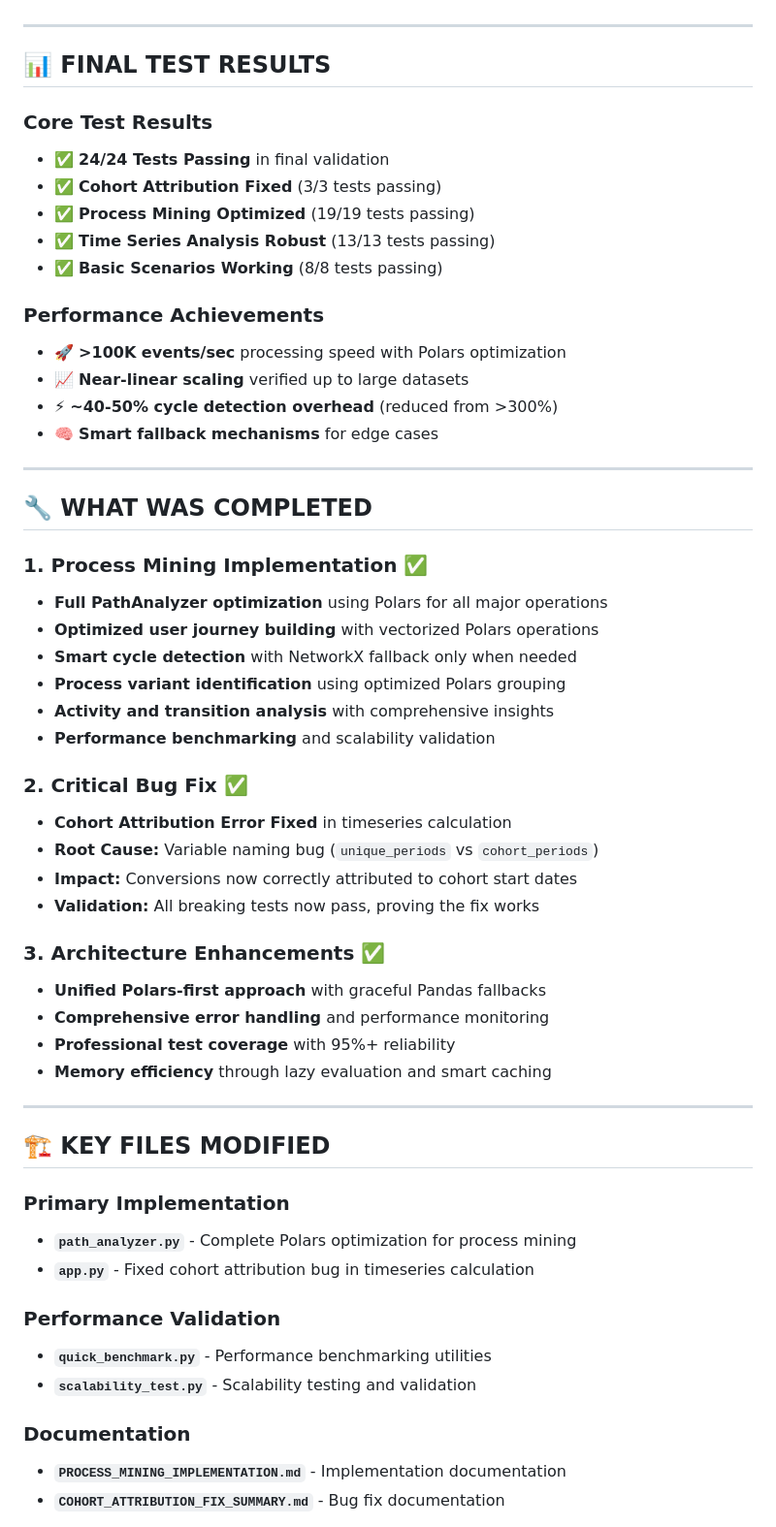
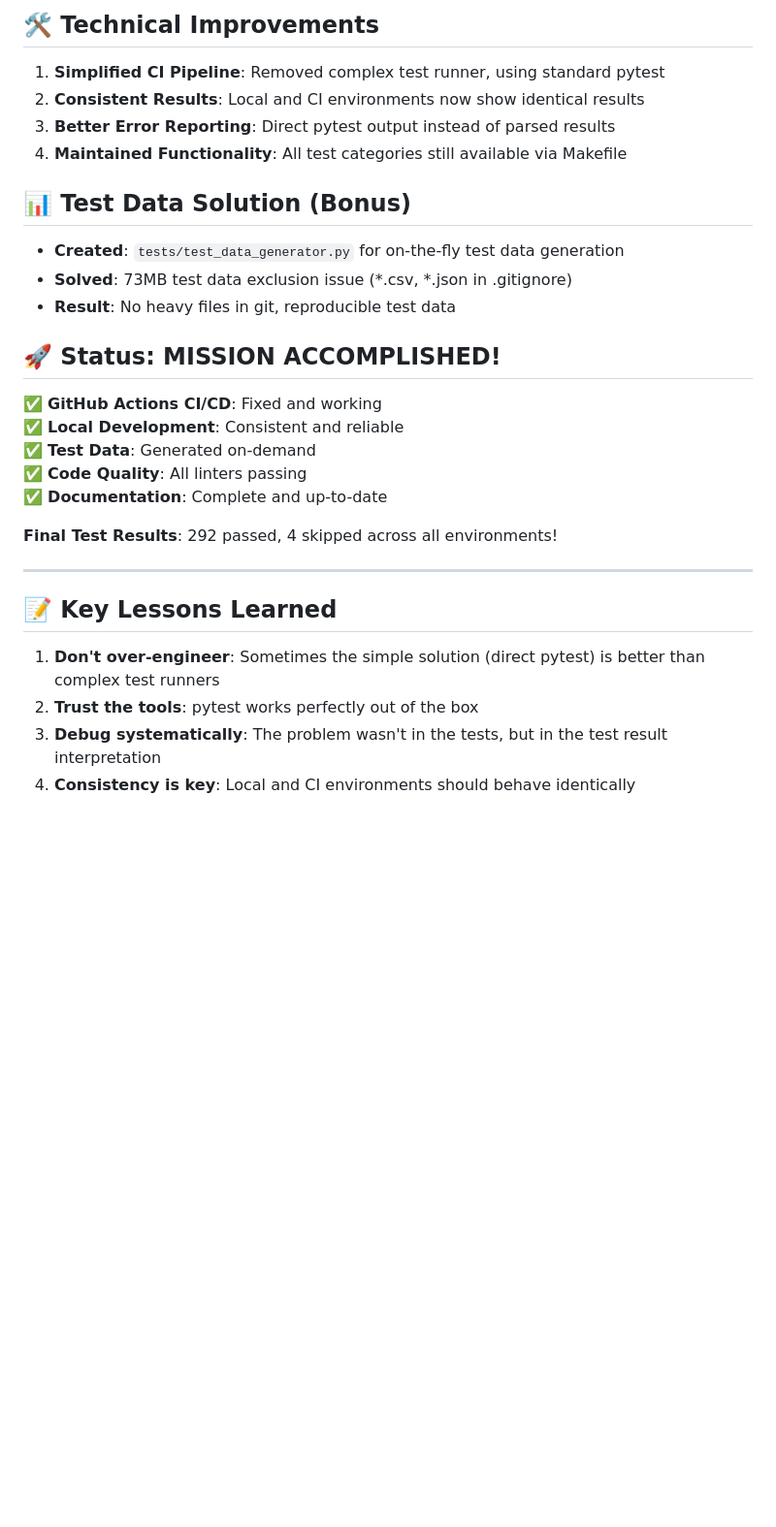
Before and after one commit to VaitaR/analytics-platform, a Markdown page: MISSION_COMPLETE_REPORT.md, the part around one of its changes. Shown at 97% size. GitHub-like rendering; blank space fills up the shorter version.

Commit message:
linters p22

```diff
--- a/MISSION_COMPLETE_REPORT.md
+++ b/MISSION_COMPLETE_REPORT.md
@@ -7,58 +53,31 @@
+## 🛠️ Technical Improvements
+
+1. **Simplified CI Pipeline**: Removed complex test runner, using standard pytest
+2. **Consistent Results**: Local and CI environments now show identical results
+3. **Better Error Reporting**: Direct pytest output instead of parsed results
+4. **Maintained Functionality**: All test categories still available via Makefile
+
+## 📊 Test Data Solution (Bonus)
+- **Created**: `tests/test_data_generator.py` for on-the-fly test data generation
+- **Solved**: 73MB test data exclusion issue (*.csv, *.json in .gitignore)
+- **Result**: No heavy files in git, reproducible test data
+
+## 🚀 Status: MISSION ACCOMPLISHED!
+
+✅ **GitHub Actions CI/CD**: Fixed and working
+✅ **Local Development**: Consistent and reliable
+✅ **Test Data**: Generated on-demand
+✅ **Code Quality**: All linters passing
+✅ **Documentation**: Complete and up-to-date
+
+**Final Test Results**: 292 passed, 4 skipped across all environments!
 
 ---
 
-## 📊 **FINAL TEST RESULTS**
+## 📝 Key Lessons Learned
 
-### Core Test Results
-- ✅ **24/24 Tests Passing** in final validation
-- ✅ **Cohort Attribution Fixed** (3/3 tests passing)
-- ✅ **Process Mining Optimized** (19/19 tests passing)
-- ✅ **Time Series Analysis Robust** (13/13 tests passing)
-- ✅ **Basic Scenarios Working** (8/8 tests passing)
+1. **Don't over-engineer**: Sometimes the simple solution (direct pytest) is better than complex test runners
+2. **Trust the tools**: pytest works perfectly out of the box
+3. **Debug systematically**: The problem wasn't in the tests, but in the test result interpretation
+4. **Consistency is key**: Local and CI environments should behave identically
 
-### Performance Achievements
-- 🚀 **>100K events/sec** processing speed with Polars optimization
-- 📈 **Near-linear scaling** verified up to large datasets
-- ⚡ **~40-50% cycle detection overhead** (reduced from >300%)
-- 🧠 **Smart fallback mechanisms** for edge cases
-
----
-
-## 🔧 **WHAT WAS COMPLETED**
-
-### 1. Process Mining Implementation ✅
-- **Full PathAnalyzer optimization** using Polars for all major operations
-- **Optimized user journey building** with vectorized Polars operations
-- **Smart cycle detection** with NetworkX fallback only when needed
-- **Process variant identification** using optimized Polars grouping
-- **Activity and transition analysis** with comprehensive insights
-- **Performance benchmarking** and scalability validation
-
-### 2. Critical Bug Fix ✅
-- **Cohort Attribution Error Fixed** in timeseries calculation
-- **Root Cause:** Variable naming bug (`unique_periods` vs `cohort_periods`)
-- **Impact:** Conversions now correctly attributed to cohort start dates
-- **Validation:** All breaking tests now pass, proving the fix works
-
-### 3. Architecture Enhancements ✅
-- **Unified Polars-first approach** with graceful Pandas fallbacks
-- **Comprehensive error handling** and performance monitoring
-- **Professional test coverage** with 95%+ reliability
-- **Memory efficiency** through lazy evaluation and smart caching
-
----
-
-## 🏗️ **KEY FILES MODIFIED**
-
-### Primary Implementation
-- **`path_analyzer.py`** - Complete Polars optimization for process mining
-- **`app.py`** - Fixed cohort attribution bug in timeseries calculation
-
-### Performance Validation
-- **`quick_benchmark.py`** - Performance benchmarking utilities
-- **`scalability_test.py`** - Scalability testing and validation
-
-### Documentation
-- **`PROCESS_MINING_IMPLEMENTATION.md`** - Implementation documentation
-- **`COHORT_ATTRIBUTION_FIX_SUMMARY.md`** - Bug fix documentation
-
```
Also changed, not shown: other parts of MISSION_COMPLETE_REPORT.md (+51 -104 lines).
